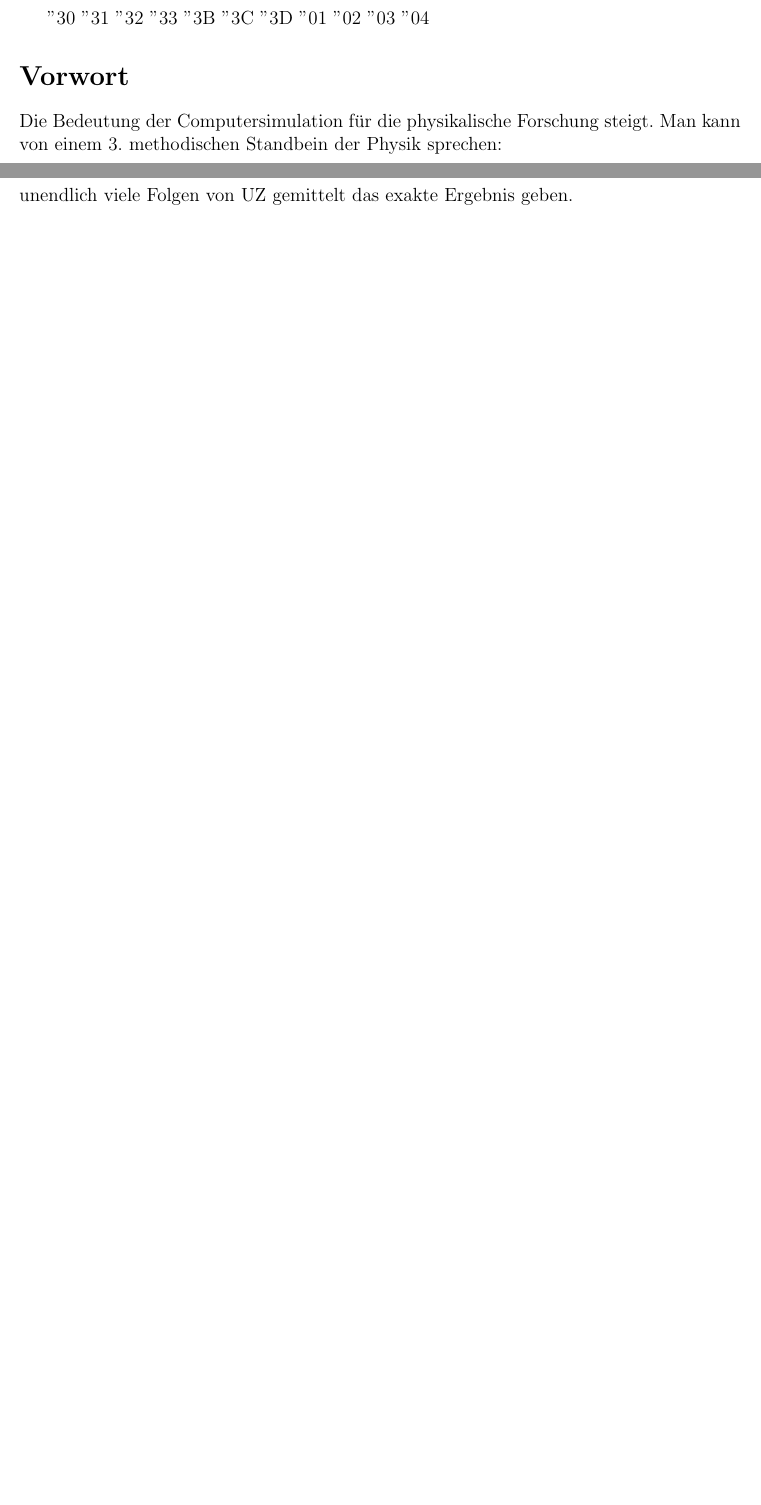
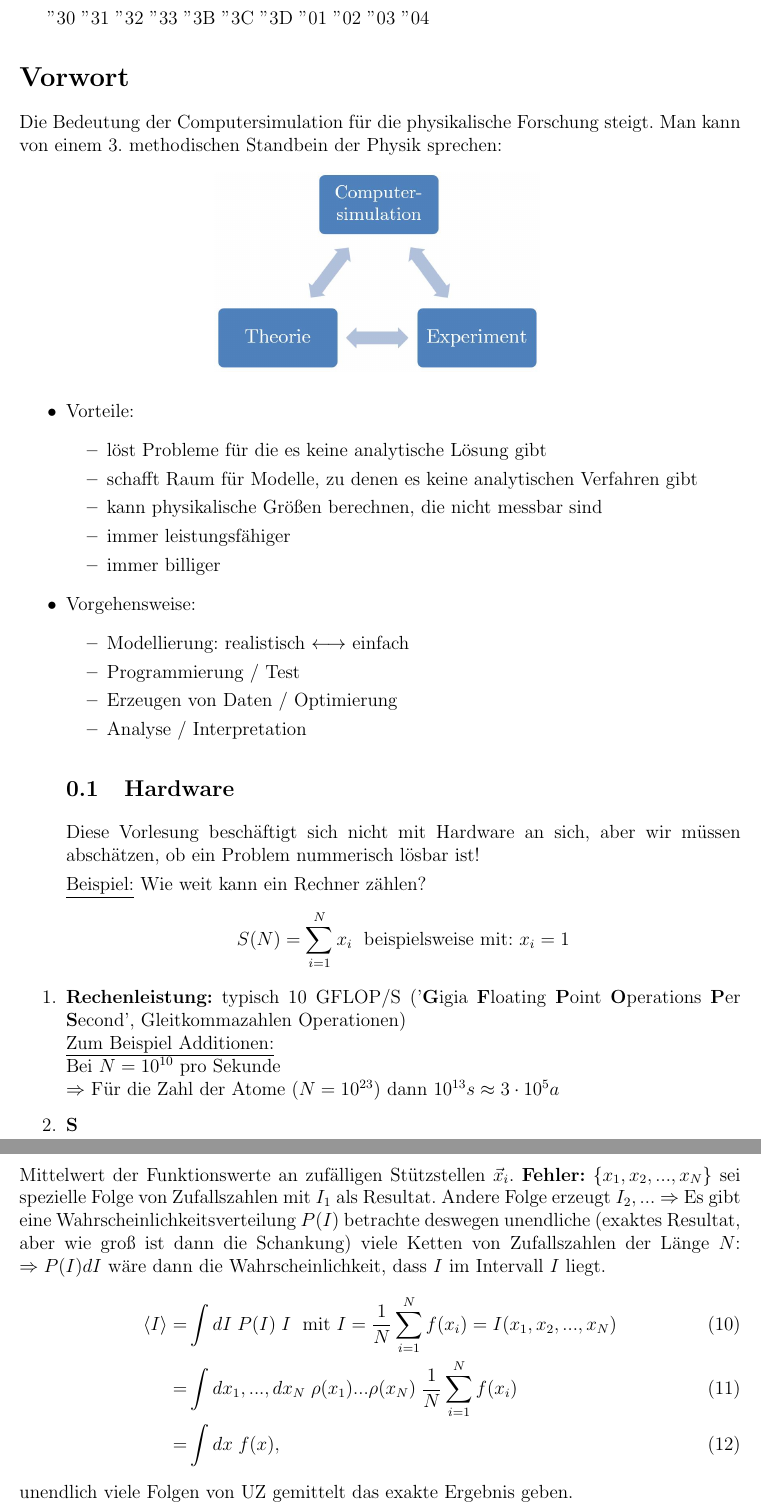
Before and after one commit to sophiahenckell/HIWI_Computersimulation, a LaTeX document (Skript_Überarbeitung.tex): two parts of pages 1 and 2 of 32 before the commit and two parts of pages 1 and 3 of 33 after it, joined at a grey line, cut so that both start at the same text, the shorter picture padded with empty space. Compiled offline with pdfLaTeX.

Commit message:
Kapitel Null

```diff
--- a/Skript_Überarbeitung.tex
+++ b/Skript_Überarbeitung.tex
@@ -22,6 +22,51 @@
 \begin{document}
 \section*{Vorwort}
 Die Bedeutung der Computersimulation für die physikalische Forschung steigt. Man kann von einem 3. methodischen Standbein der Physik sprechen:
+\begin{figure}[ht]
+	\centering
+  \includegraphics[width=0.45\textwidth]{Null_DrittesStandbein.jpg}
+	%\caption{}
+	\label{Null_DrittesStandbein}
+\end{figure}
+\begin{itemize}
+\item Vorteile:
+
+\begin{itemize}
+\item löst Probleme für die es keine analytische Lösung gibt
+\item schafft Raum für Modelle, zu denen es keine analytischen Verfahren gibt
+\item kann physikalische Größen berechnen, die nicht messbar sind
+\item immer leistungsfähiger
+\item immer billiger
+\end{itemize}
+
+
+\item Vorgehensweise:
+
+\begin{itemize}
+\item Modellierung: realistisch $\longleftrightarrow$ einfach
+\item Programmierung / Test
+\item Erzeugen von Daten / Optimierung
+\item Analyse / Interpretation
+\end{itemize}
+
+\subsection{Hardware}
+Diese Vorlesung beschäftigt sich nicht mit Hardware an sich, aber wir müssen abschätzen, ob ein Problem nummerisch lösbar ist!
+
+\underline{Beispiel:} Wie weit kann ein Rechner zählen?
+\begin{align*}
+S(N)= \sum_{i=1}^N x_i \; \mbox{  beispielsweise mit: } x_i = 1
+\end{align*}
+\end{itemize}
+
+\begin{enumerate}
+\item \textbf{Rechenleistung:}
+typisch 10 GFLOP/S ('\textbf{G}igia \textbf{F}loating \textbf{P}oint \textbf{O}perations \textbf{P}er \textbf{S}econd', Gleitkommazahlen Operationen) \\
+\underline{Zum Beispiel Additionen:} \\
+Bei $N=10^{10} $ pro Sekunde \\
+$\Rightarrow$  Für die Zahl der Atome  ($N = 10^{23}$) dann $10^{13} s \approx 3 \cdot 10^5 a$
+
+\item \textbf{S}
+\end{enumerate}
 
 \section{Monte Carlo Verfahren}
 \subsection{TIDIIII}
```
Also changed, not shown: Null_DrittesStandbein.jpg, Skript_Überarbeitung.pdf, 3 other files.
